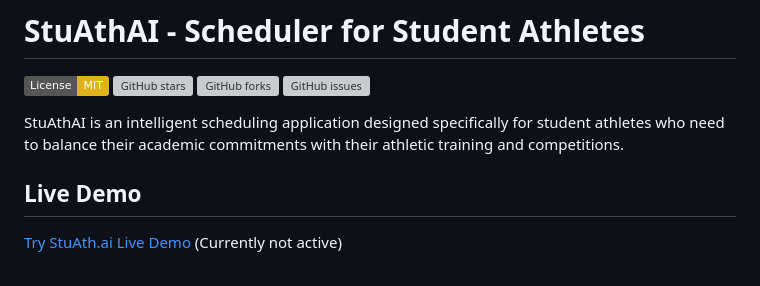
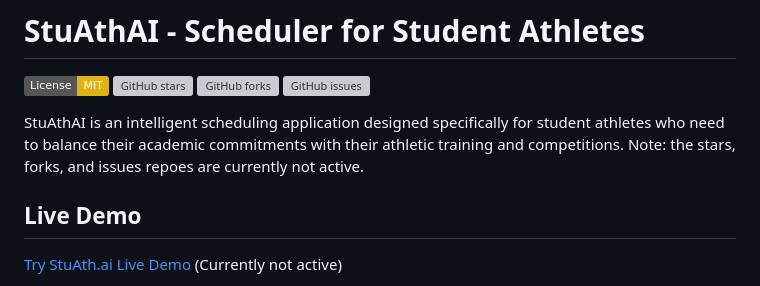
Before and after one commit to ColinLiu811/stuathaiweb, a Markdown page: README.md, the part around the change. GitHub-like rendering; badges without logos; grey boxes are pictures that could not be loaded.

```diff
--- a/README.md
+++ b/README.md
@@ -6,6 +6,7 @@
 [![GitHub issues](https://img.shields.io/github/issues/yourusername/stuathaibeta1.svg)](https://github.com/yourusername/stuathaibeta1/issues)
 
 StuAthAI is an intelligent scheduling application designed specifically for student athletes who need to balance their academic commitments with their athletic training and competitions.
+Note: the stars, forks, and issues repoes are currently not active.
 
 ## Live Demo
 
```
